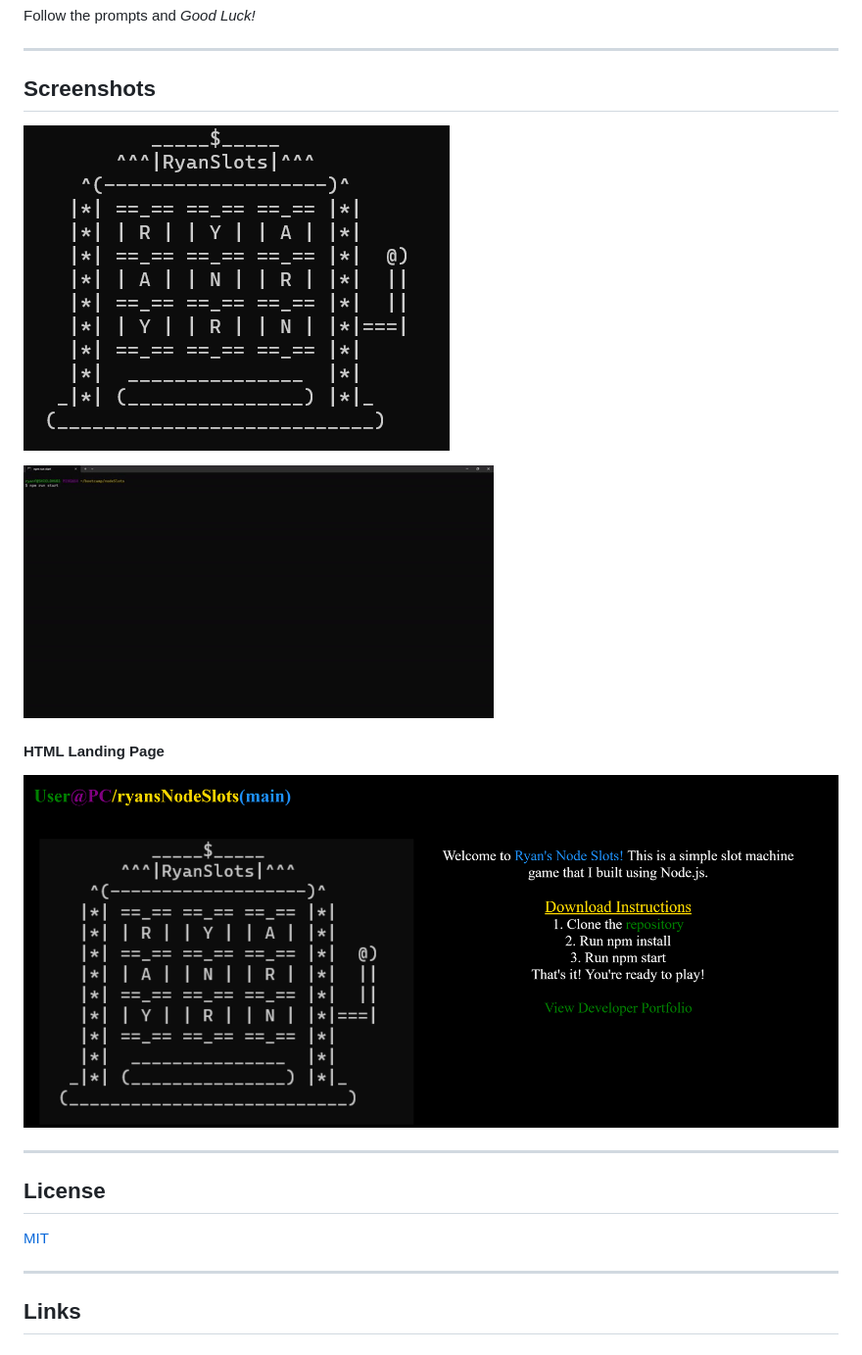
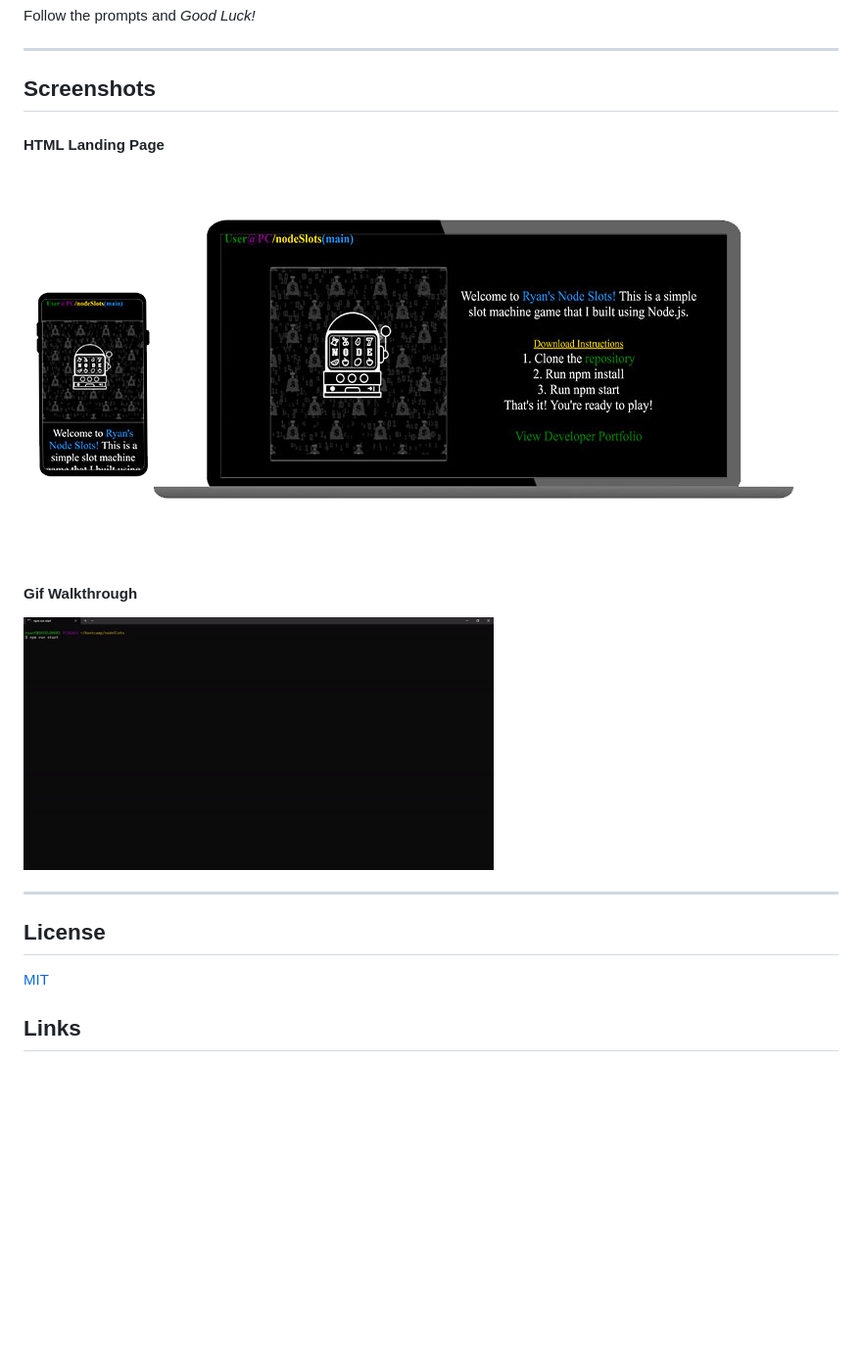
Before and after one commit to 8BitGinger/nodeslots, a Markdown page: README.md, the part around the change printed below. Shown: that part at 98% size. Drawn GitHub-style; pictures changed too: assets/images/nodeSlots - landing.png; blank space fills up the shorter version.

```diff
--- a/README.md
+++ b/README.md
@@ -46,13 +48,13 @@ Follow the prompts and _Good Luck!_
 
 ## Screenshots
 
-![Logo Screenshot](./assets/images/nodeSlots%20-%20logo.png)
-
-![gif](./assets/images/nodeSlots.gif)
-
 #### HTML Landing Page
 
 ![HTML Screenshot](./assets/images/nodeSlots%20-%20landing.png)
+
+#### Gif Walkthrough
+
+![gif](./assets/images/nodeSlots.gif)
 
 ---
 
@@ -61,8 +63,6 @@ Follow the prompts and _Good Luck!_
 ## License
 
 [MIT](https://opensource.org/licenses/MIT)
-
----
 
 <a id="links"></a>
 
```
Also changed, not shown: other parts of README.md (+2 -0 lines), assets/images/nodeSlotsProject.jpg (added), 3 other files.
